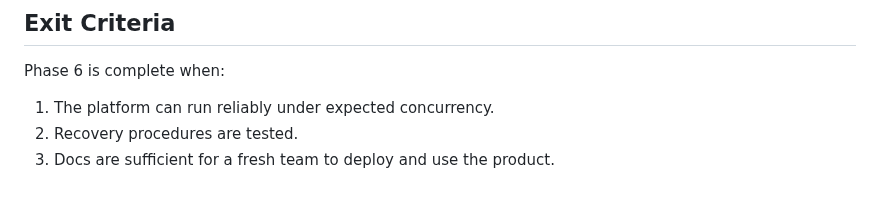
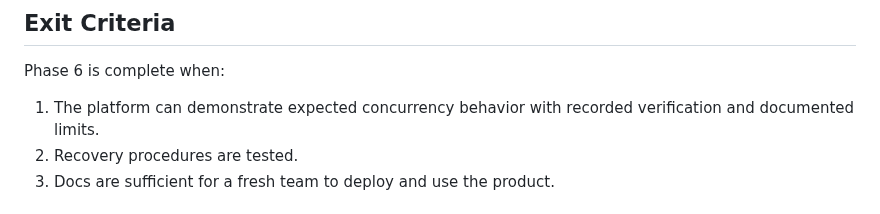
Before and after one commit to beisel-it/codex-swarm, a Markdown page: docs/architecture/m6-delivery-plan.md, the part around the change. Drawn GitHub-style.

```diff
--- a/docs/architecture/m6-delivery-plan.md
+++ b/docs/architecture/m6-delivery-plan.md
@@ -15,7 +15,7 @@ Phase 6 objectives:
 
 Phase 6 is complete when:
 
-1. The platform can run reliably under expected concurrency.
+1. The platform can demonstrate expected concurrency behavior with recorded verification and documented limits.
 2. Recovery procedures are tested.
 3. Docs are sufficient for a fresh team to deploy and use the product.
 
```
Also changed, not shown: ROADMAP.md (+3 -3 lines), docs/qa/m7-parity-review.md (+22 -0 lines).
